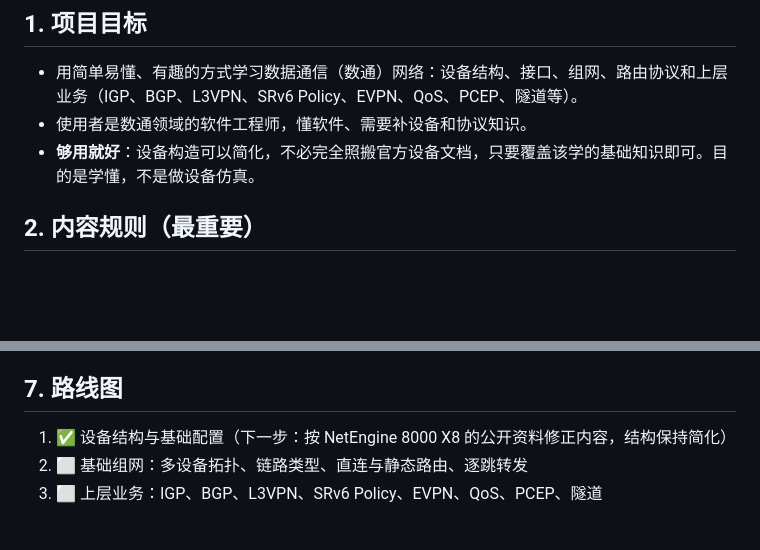
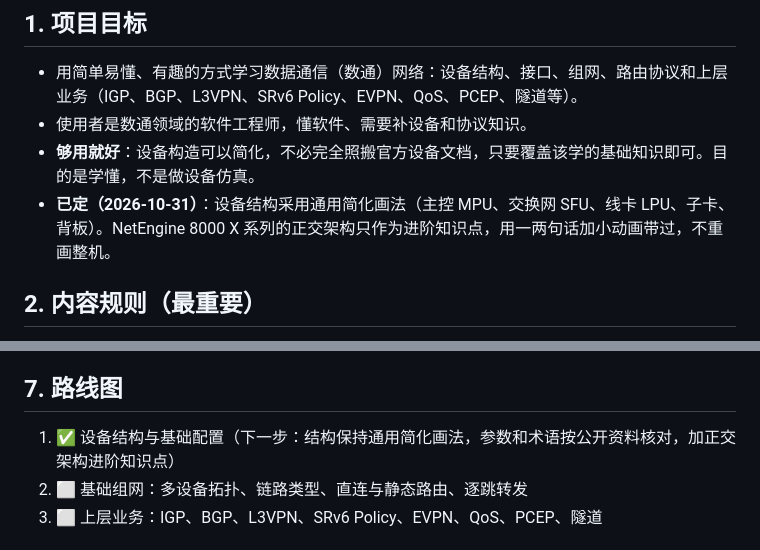
Before and after one commit to JiawenEvelyn/DataCom-Animation, a Markdown page: CLAUDE.md, 2 parts joined by grey strips. GitHub-like rendering; blank space fills up the shorter version.

Commit message:
Record decision: keep simplified generic chassis
Co-Authored-By: Claude Opus 5.5 <noreply@anthropic.com>
Claude-Session: https://claude.ai/code/session_01XGps21VR6HayoaUvonBNJM

```diff
--- a/CLAUDE.md
+++ b/CLAUDE.md
@@ -7,6 +7,7 @@
 - 用简单易懂、有趣的方式学习数据通信（数通）网络：设备结构、接口、组网、路由协议和上层业务（IGP、BGP、L3VPN、SRv6 Policy、EVPN、QoS、PCEP、隧道等）。
 - 使用者是数通领域的软件工程师，懂软件、需要补设备和协议知识。
 - **够用就好**：设备构造可以简化，不必完全照搬官方设备文档，只要覆盖该学的基础知识即可。目的是学懂，不是做设备仿真。
+- **已定（2026-10-31）**：设备结构采用通用简化画法（主控 MPU、交换网 SFU、线卡 LPU、子卡、背板）。NetEngine 8000 X 系列的正交架构只作为进阶知识点，用一两句话加小动画带过，不重画整机。
 
 ## 2. 内容规则（最重要）
 
@@ -51,7 +52,7 @@
 
 ## 7. 路线图
 
-1. ✅ 设备结构与基础配置（下一步：按 NetEngine 8000 X8 的公开资料修正内容，结构保持简化）
+1. ✅ 设备结构与基础配置（下一步：结构保持通用简化画法，参数和术语按公开资料核对，加正交架构进阶知识点）
 2. ⬜ 基础组网：多设备拓扑、链路类型、直连与静态路由、逐跳转发
 3. ⬜ 上层业务：IGP、BGP、L3VPN、SRv6 Policy、EVPN、QoS、PCEP、隧道
 
```
